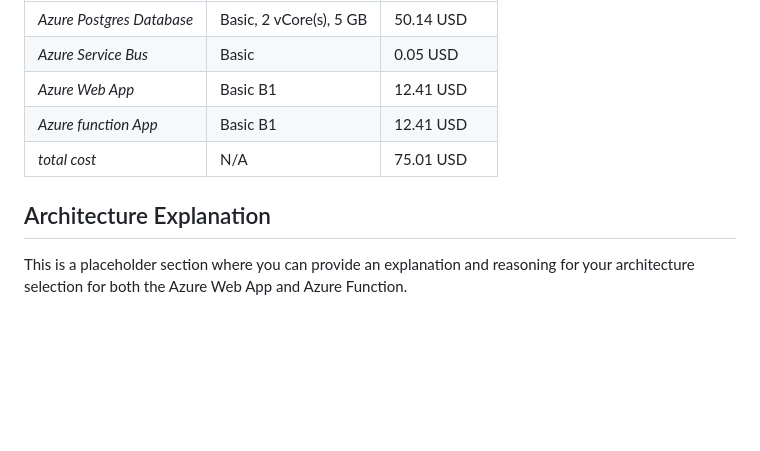
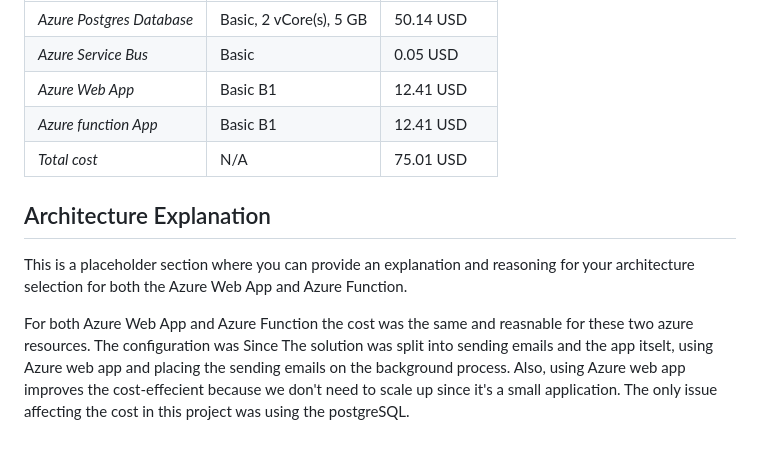
Before and after one commit to alshayie/MigrateAppToAzure, a Markdown page: README.md, the part around the change. GitHub-like rendering; blank space fills up the shorter version.

```diff
--- a/README.md
+++ b/README.md
@@ -67,7 +67,9 @@ Complete a month cost analysis of each Azure resource to give an estimate total
 | *Azure Service Bus*   |   Basic      |        0.05 USD      |
 | *Azure Web App*   |     Basic B1      |      12.41 USD        |
 | *Azure function App*   |     Basic B1    |        12.41 USD      |
-| *total cost*   |     N/A    |       75.01 USD       |
+| *Total cost*   |     N/A    |       75.01 USD       |
 
 ## Architecture Explanation
 This is a placeholder section where you can provide an explanation and reasoning for your architecture selection for both the Azure Web App and Azure Function.
+
+For both Azure Web App and Azure Function the cost was the same and reasnable for these two azure resources. The configuration was Since The solution was split into sending emails and the app itselt, using Azure web app and placing the sending emails on the background process. Also, using Azure web app improves the cost-effecient because we don't need to scale up since it's a small application. The only issue affecting the cost in this project was using the postgreSQL.
```
